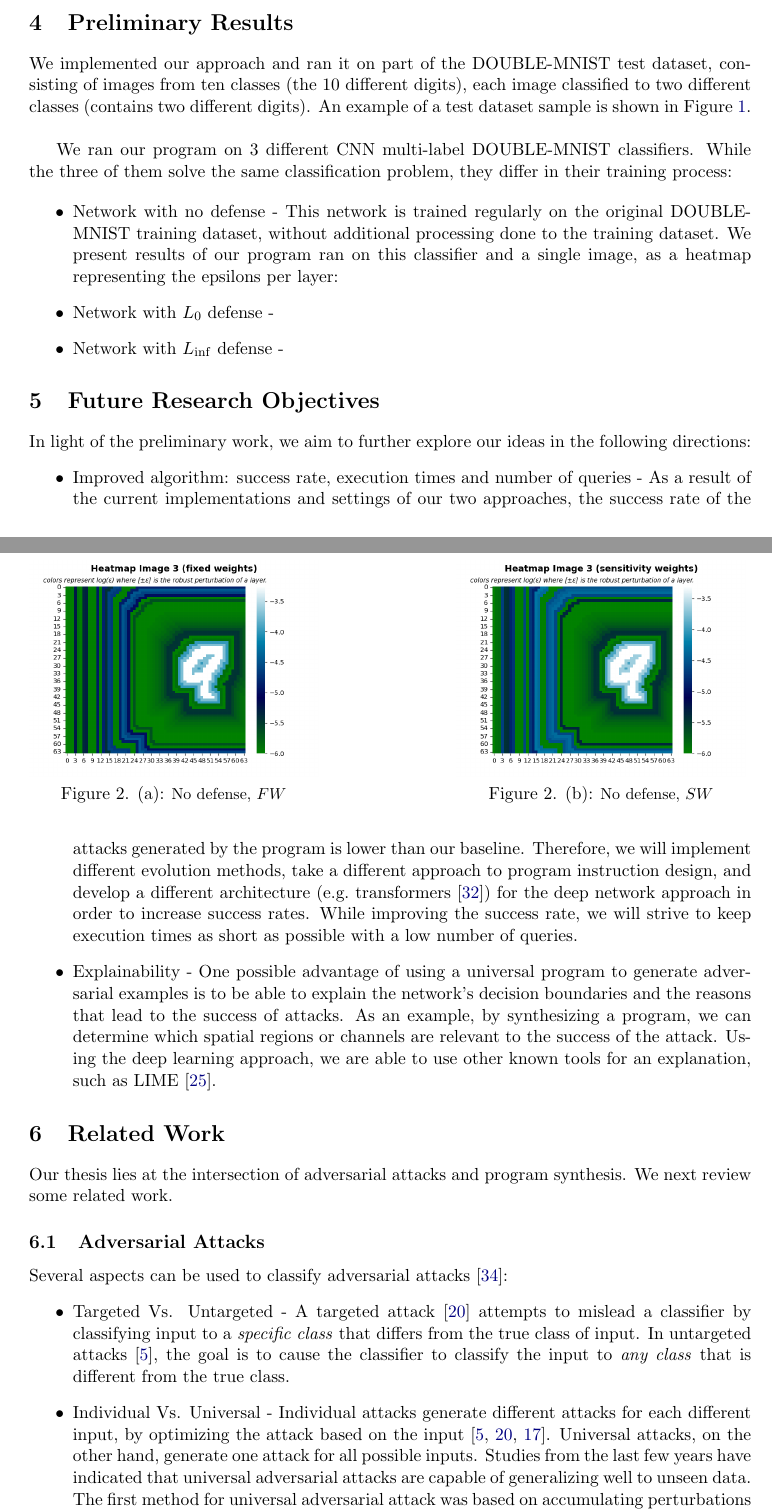
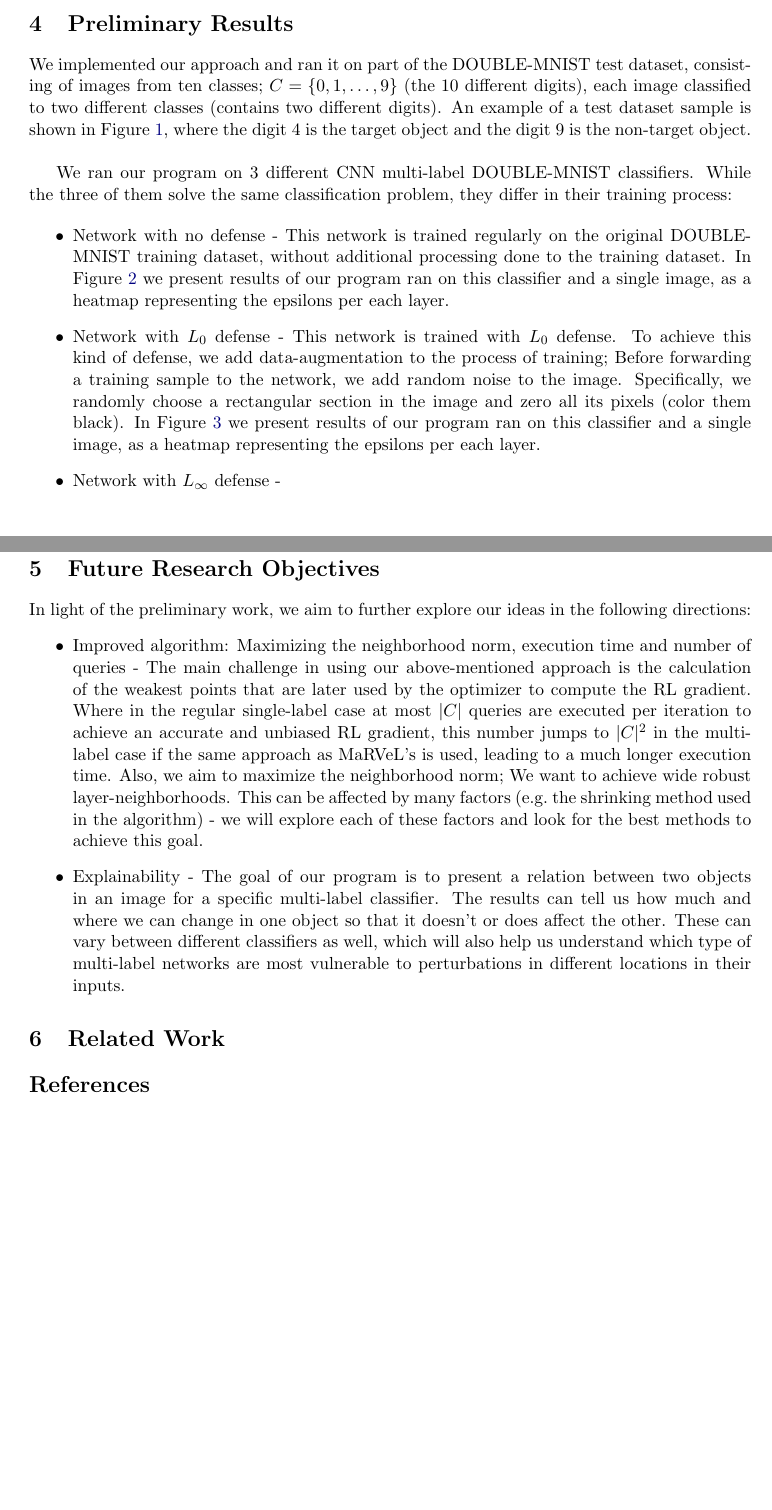
Before and after one commit to julianmour/Msc_thesis_proposal, a LaTeX document (main.tex): two parts of pages 3 and 4 of 7 before the commit and two parts of pages 3 and 5 of 5 after it, joined at a grey line, cut so that both start at the same text, the shorter picture padded with empty space. Compiled offline with pdfLaTeX.

Commit message:
final edit

```diff
--- a/main.tex
+++ b/main.tex
@@ -126,13 +120,14 @@ We aim to reach a maximal robust layer-neighborhood at the end of the process.
 
 
 \section{Preliminary Results}
-We implemented our approach and ran it on part of the DOUBLE-MNIST test dataset, consisting of images from ten classes (the 10 different digits), each image classified to two different classes (contains two different digits).
-An example of a test dataset sample is shown in Figure~\ref{DOUBLE-MNIST sample}.
+We implemented our approach and ran it on part of the DOUBLE-MNIST test dataset, consisting of images from ten classes;
+$C = \{0, 1, \ldots,9\}$ (the 10 different digits), each image classified to two different classes (contains two different digits).
+An example of a test dataset sample is shown in Figure~\ref{fig:double-mnist-sample}, where the digit $4$ is the target object and the digit $9$ is the non-target object.
 \begin{figure}
     \centering
     \includegraphics[width=0.4\textwidth]{3.png}
     \caption{DOUBLE-MNIST sample}
-    \label{DOUBLE-MNIST sample}
+    \label{fig:double-mnist-sample}
 \end{figure}
 
 We ran our program on 3 different CNN multi-label DOUBLE-MNIST classifiers.
@@ -140,18 +135,16 @@ While the three of them solve the same classification problem, they differ in th
 
 \begin{itemize}
     \item Network with no defense - This network is trained regularly on the original DOUBLE-MNIST training dataset, without additional processing done to the training dataset.
-    We present results of our program ran on this classifier and a single image, as a heatmap representing the epsilons per layer:
+    In Figure~\ref{fig:No defense} we present results of our program ran on this classifier and a single image, as a heatmap representing the epsilons per each layer.
     \begin{figure}
          \centering
          \begin{subfigure}[b]{0.4\textwidth}
              \centering
              \includegraphics[width=\textwidth]{no_defense_fixed_weights.png}
-             \caption{No defense, $FW$}
-             \label{No defense, $FW$}
+             \caption{fixed weights}
+             \label{sub-fig:No defense FW}
          \end{subfigure}
          \hfill
          \begin{subfigure}[b]{0.4\textwidth}
              \centering
              \includegraphics[width=\textwidth]{no_defense_sensitivity_weights.png}
-             \caption{No defense, $SW$}
-             \label{No defense, $SW$}
@@ -157,0 +155,7 @@ While the three of them solve the same classification problem, they differ in th
+         \label{fig:No defense}
+     \end{figure}
+    \item Network with $L_0$ defense - This network is trained with $L_0$ defense.
+    To achieve this kind of defense, we add data-augmentation to the process of training;
+    Before forwarding a training sample to the network, we add random noise to the image.
+    Specifically, we randomly choose a rectangular section in the image and zero all its pixels (color them black).
+    In Figure~\ref{fig:L0 defense} we present results of our program ran on this classifier and a single image, as a heatmap representing the epsilons per each layer.
@@ -158,5 +169,2 @@ While the three of them solve the same classification problem, they differ in th
          \end{subfigure}
          \hfill
-     \end{figure}
-    \item Network with $L_0$ defense -
-    \item Network with $L_{\inf}$ defense -
@@ -163,28 +178,21 @@ While the three of them solve the same classification problem, they differ in th
+         \label{fig:L0 defense}
+    \end{figure}
+    \item Network with $L_{\infty}$ defense -
 \end{itemize}
 
 
 \section{Future Research Objectives}
 In light of the preliminary work, we aim to further explore our ideas in the following directions:
 \begin{itemize}
-    \item Improved algorithm: success rate, execution times and number of queries - As a result of the current implementations and settings of our two approaches, the success rate of the attacks generated by the program is lower than our baseline.
-    Therefore, we will implement different evolution methods, take a different approach to program instruction design, and develop a different architecture (e.g.\ transformers~\cite{vaswani2017attention}) for the deep network approach in order to increase success rates.
-    While improving the success rate, we will strive to keep execution times as short as possible with a low number of queries.
-    \item Explainability - One possible advantage of using a universal program to generate adversarial examples is to be able to explain the network's decision boundaries and the reasons that lead to the success of attacks.
-    As an example, by synthesizing a program, we can determine which spatial regions or channels are relevant to the success of the attack.
-    Using the deep learning approach, we are able to use other known tools for an explanation, such as LIME~\cite{ribeiro2016why}.
+    \item Improved algorithm: Maximizing the neighborhood norm, execution time and number of queries -
+    The main challenge in using our above-mentioned approach is the calculation of the weakest points that are later used by the optimizer to compute the RL gradient.
+    Where in the regular single-label case at most $|C|$ queries are executed per iteration to achieve an accurate and unbiased RL gradient, this number jumps to $|C|^2$ in the multi-label case if the same approach as MaRVeL's is used, leading to a much longer execution time.
+    Also, we aim to maximize the neighborhood norm;
+    We want to achieve wide robust layer-neighborhoods.
+    This can be affected by many factors (e.g.\ the shrinking method used in the algorithm) - we will explore each of these factors and look for the best methods to achieve this goal.
+    \item Explainability - The goal of our program is to present a relation between two objects in an image for a specific multi-label classifier.
+    The results can tell us how much and where we can change in one object so that it doesn't or does affect the other.
+    These can vary between different classifiers as well, which will also help us understand which type of multi-label networks are most vulnerable to perturbations in different locations in their inputs.
 \end{itemize}
 
 \section{Related Work}
-Our thesis lies at the intersection of adversarial attacks and program synthesis. We next review some
-related work.
-\subsection{Adversarial Attacks}
-Several aspects can be used to classify adversarial attacks~\cite{taxonomy}:
-\begin{itemize}
-    \item Targeted Vs. Untargeted - A targeted attack~\cite{papernot2015limitations} attempts to mislead a classifier by classifying input to a \textit{specific class} that differs from the true class of input.
-    In untargeted attacks~\cite{ref7}, the goal is to cause the classifier to classify the input to \textit{any class} that is different from the true class.
-    \item Individual Vs. Universal - Individual attacks generate different attacks for each different input, by optimizing the attack based on the input~\cite{ref7,papernot2015limitations,moosavidezfooli2016deepfool}.
-    Universal attacks, on the other hand, generate one attack for all possible inputs.
-    Studies from the last few years have indicated that universal adversarial attacks are capable of generalizing well to unseen data.
-    The first method for universal adversarial attack was based on accumulating perturbations iteratively by composing perturbations for each data point~\cite{moosavidezfooli2017universal}.
-    Other studies have used singular vectors~\cite{khrulkov2017art} and networks for adversary generation (NAGs)~\cite{mopuri2018nag}.
-    \item White box Vs. Black box - In white box attacks, the architecture, weights, and parameters of the model are known to the adversary.
@@ -195 +198,0 @@ Several aspects can be used to classify adversarial attacks~\cite{taxonomy}:
-\end{itemize}
```
Also changed, not shown: l0_defense_fixed_weights.png (added), l0_defense_sensitivity_weights.png (added), out/main.pdf, main.tex (116 more changed lines), 4 other files.
